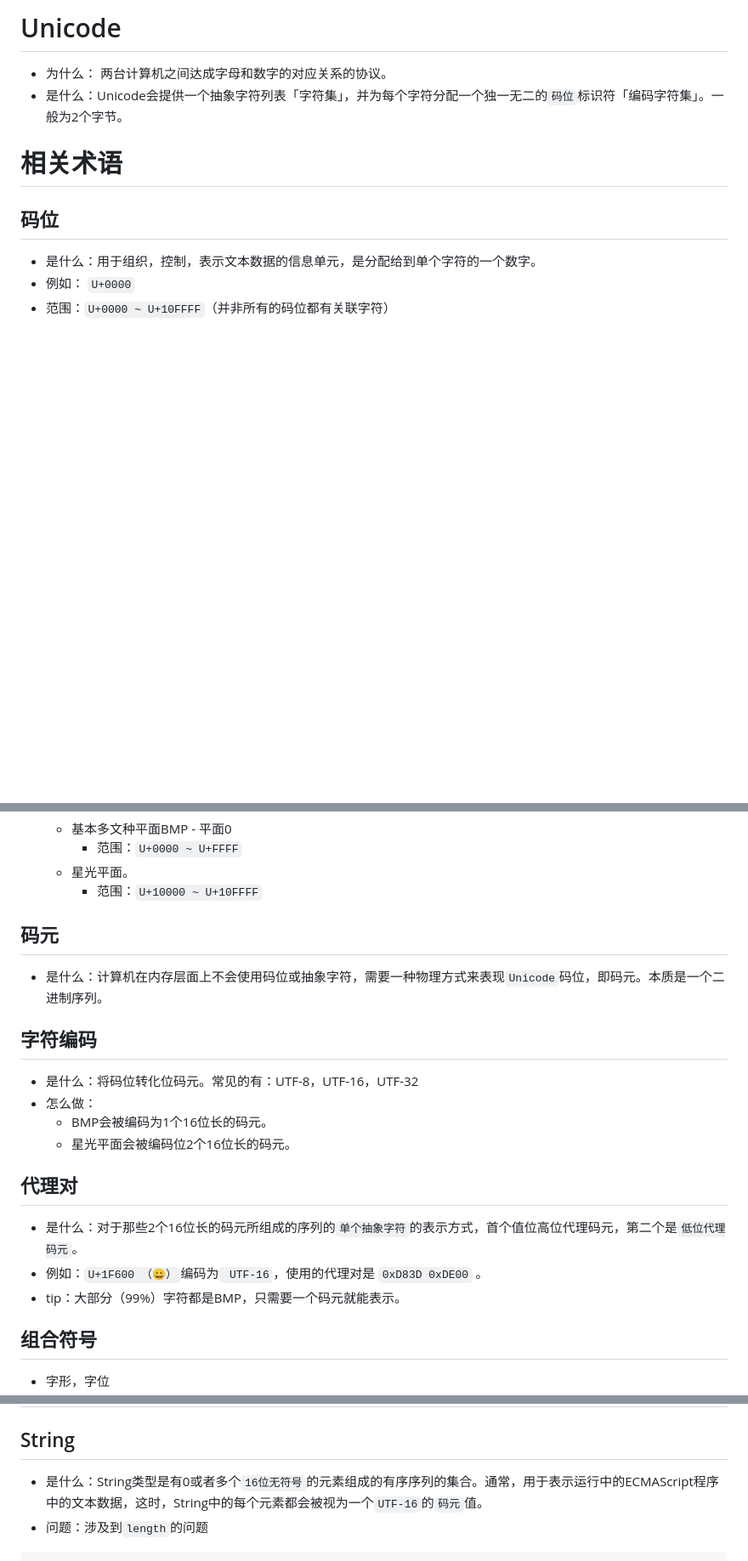
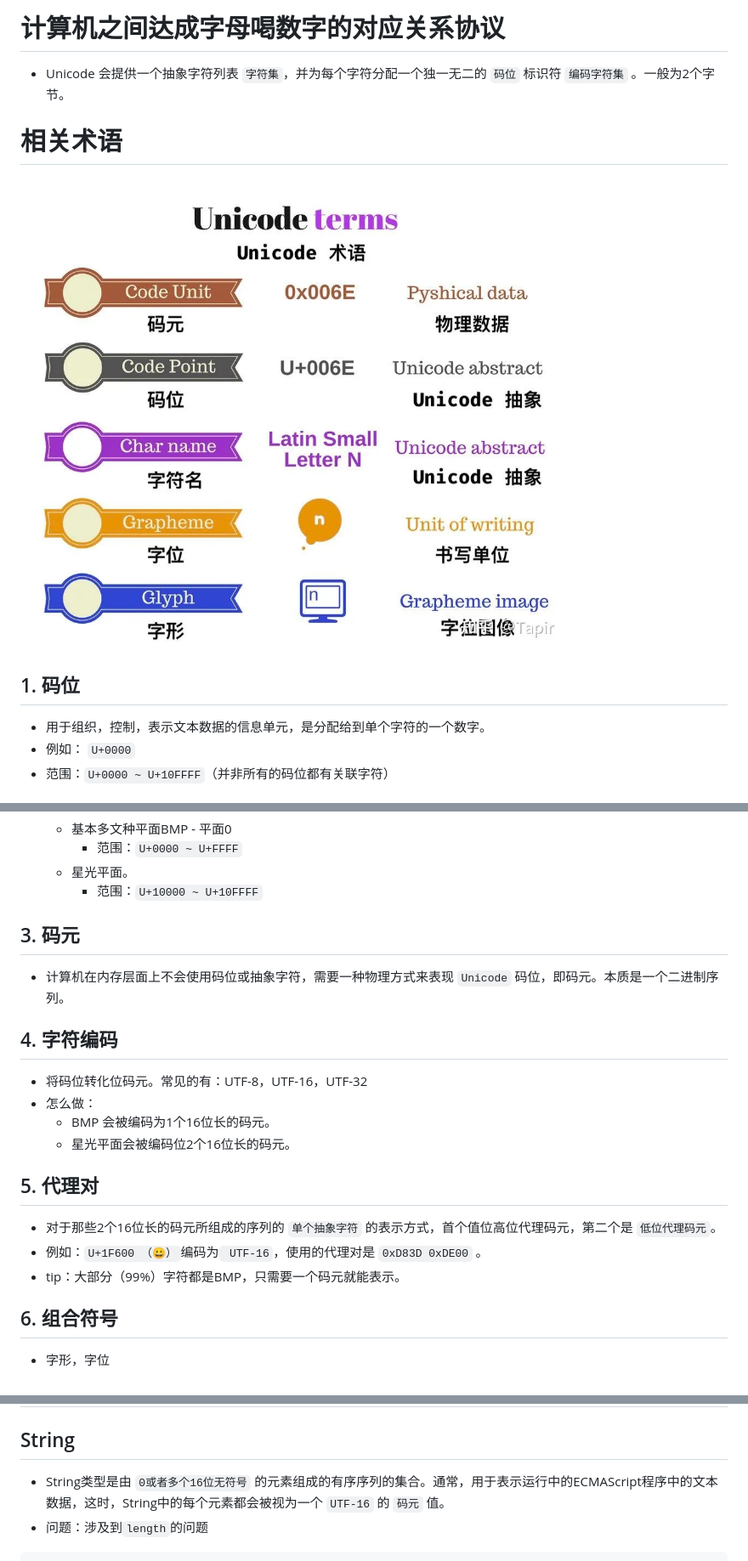
Before and after one commit to Jess-2021/Jess.github.io, a Markdown page: 操作系统/unicode.md, 3 parts joined by grey strips. Shown: that part at 85% size. GitHub-like rendering; pictures changed too: image/311657531707_.pic.jpg (added); blank space fills up the shorter version.

````diff
--- a/操作系统/unicode.md
+++ b/操作系统/unicode.md
@@ -1,12 +1,13 @@
-# Unicode
+# 计算机之间达成字母喝数字的对应关系协议
 
-- 为什么： 两台计算机之间达成字母和数字的对应关系的协议。
-- 是什么：Unicode会提供一个抽象字符列表「字符集」，并为每个字符分配一个独一无二的`码位`标识符「编码字符集」。一般为2个字节。
+- Unicode 会提供一个抽象字符列表 `字符集`，并为每个字符分配一个独一无二的 `码位` 标识符 `编码字符集` 。一般为2个字节。
 
 # 相关术语
 
-## 码位
-- 是什么：用于组织，控制，表示文本数据的信息单元，是分配给到单个字符的一个数字。
+![](/image/311657531707_.pic.jpg)
+
+## 1. 码位
+- 用于组织，控制，表示文本数据的信息单元，是分配给到单个字符的一个数字。
 - 例如： `U+0000`
 - 范围：`U+0000 ~ U+10FFFF`（并非所有的码位都有关联字符）
 
@@ -20,19 +21,19 @@
   - 星光平面。
     - 范围：`U+10000 ~ U+10FFFF`
 
-## 码元
-- 是什么：计算机在内存层面上不会使用码位或抽象字符，需要一种物理方式来表现`Unicode`码位，即码元。本质是一个二进制序列。
+## 3. 码元
+- 计算机在内存层面上不会使用码位或抽象字符，需要一种物理方式来表现 `Unicode` 码位，即码元。本质是一个二进制序列。
 
-## 字符编码
-- 是什么：将码位转化位码元。常见的有：UTF-8，UTF-16，UTF-32
+## 4. 字符编码
+- 将码位转化位码元。常见的有：UTF-8，UTF-16，UTF-32
 - 怎么做：
-  - BMP会被编码为1个16位长的码元。
+  - BMP 会被编码为1个16位长的码元。
   - 星光平面会被编码位2个16位长的码元。
 
-## 代理对
-- 是什么：对于那些2个16位长的码元所组成的序列的`单个抽象字符`的表示方式，首个值位高位代理码元，第二个是`低位代理码元`。
+## 5. 代理对
+- 对于那些2个16位长的码元所组成的序列的 `单个抽象字符` 的表示方式，首个值位高位代理码元，第二个是 `低位代理码元`。
 - 例如：`U+1F600 （😀）`编码为` UTF-16`，使用的代理对是 `0xD83D 0xDE00` 。
 - tip：大部分（99%）字符都是BMP，只需要一个码元就能表示。
 
-## 组合符号
+## 6. 组合符号
 - 字形，字位
@@ -45,7 +44,8 @@
 # JS里的Unicode
 
 ## String
-- 是什么：String类型是有0或者多个`16位无符号`的元素组成的有序序列的集合。通常，用于表示运行中的ECMAScript程序中的文本数据，这时，String中的每个元素都会被视为一个`UTF-16`的`码元`值。
+
+- String类型是由 `0或者多个16位无符号` 的元素组成的有序序列的集合。通常，用于表示运行中的ECMAScript程序中的文本数据，这时，String中的每个元素都会被视为一个 `UTF-16` 的 `码元` 值。
 - 问题：涉及到`length`的问题
 ```JS
 const smile = '\uD83D\uDE00';
````
Also changed, not shown: other parts of 操作系统/unicode.md (+21 -24 lines), JS/类型.md (+49 -45 lines), image/301657530826_.pic.jpg (added), image/321657532563_.pic.jpg (added).
